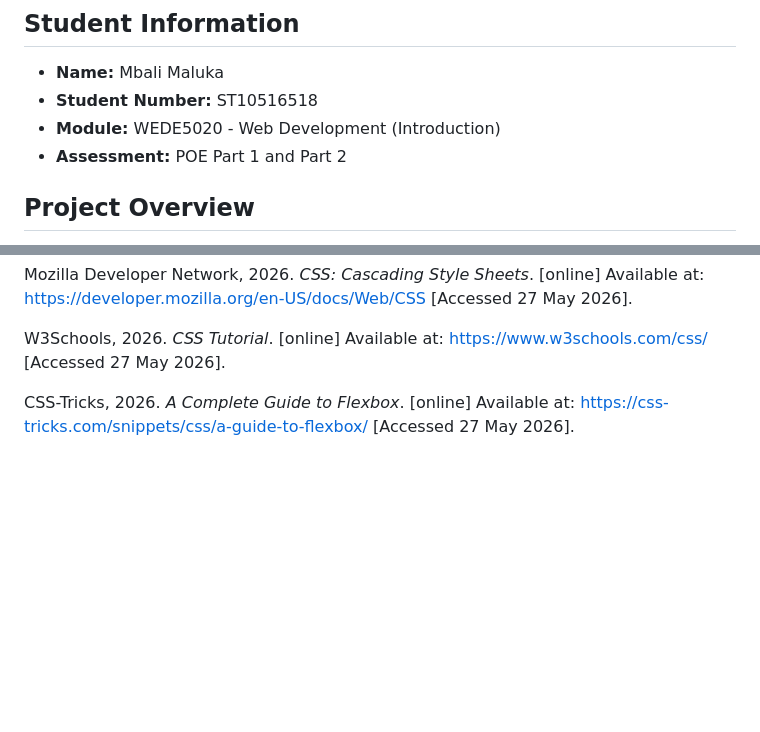
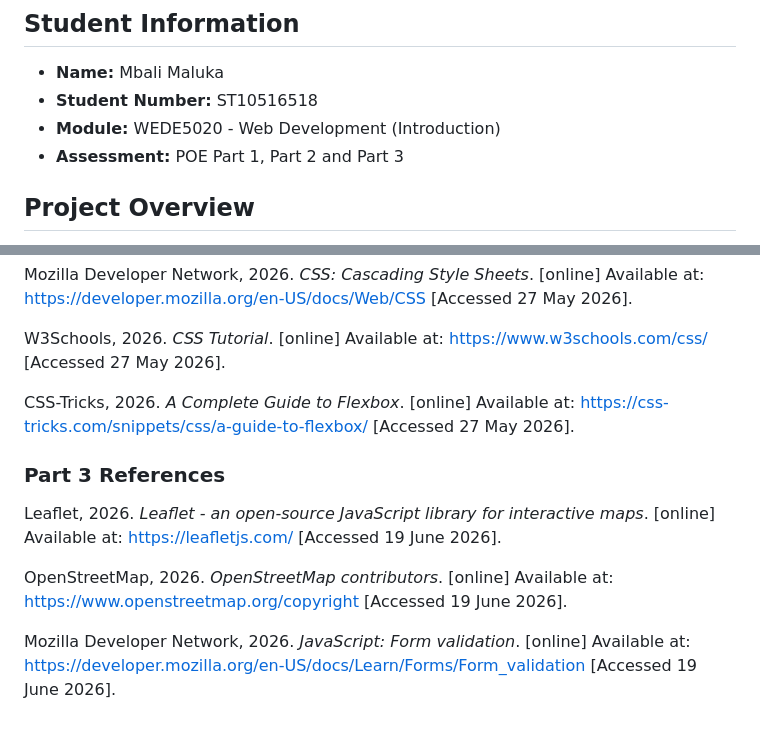
Before and after one commit to Mbali0720/Mbali, a Markdown page: README.md, 2 parts joined by grey strips. Rendered like a GitHub page; blank space fills up the shorter version.

```diff
--- a/README.md
+++ b/README.md
@@ -4,7 +4,7 @@
 - **Name:** Mbali Maluka
 - **Student Number:** ST10516518
 - **Module:** WEDE5020 - Web Development (Introduction)
-- **Assessment:** POE Part 1 and Part 2
+- **Assessment:** POE Part 1, Part 2 and Part 3
 
 ## Project Overview
 GreenFuture SA is a fictional non-profit organisation that empowers youth in South African townships to take climate action through tree planting, recycling workshops, and youth climate camps.
@@ -179,3 +232,10 @@ Mozilla Developer Network, 2026. *CSS: Cascading Style Sheets*. [online] Availab
 W3Schools, 2026. *CSS Tutorial*. [online] Available at: <https://www.w3schools.com/css/> [Accessed 27 May 2026].
 
 CSS-Tricks, 2026. *A Complete Guide to Flexbox*. [online] Available at: <https://css-tricks.com/snippets/css/a-guide-to-flexbox/> [Accessed 27 May 2026].
+
+### Part 3 References
+Leaflet, 2026. *Leaflet - an open-source JavaScript library for interactive maps*. [online] Available at: <https://leafletjs.com/> [Accessed 19 June 2026].
+
+OpenStreetMap, 2026. *OpenStreetMap contributors*. [online] Available at: <https://www.openstreetmap.org/copyright> [Accessed 19 June 2026].
+
+Mozilla Developer Network, 2026. *JavaScript: Form validation*. [online] Available at: <https://developer.mozilla.org/en-US/docs/Learn/Forms/Form_validation> [Accessed 19 June 2026].
```
Also changed, not shown: other parts of README.md (+73 -20 lines).
